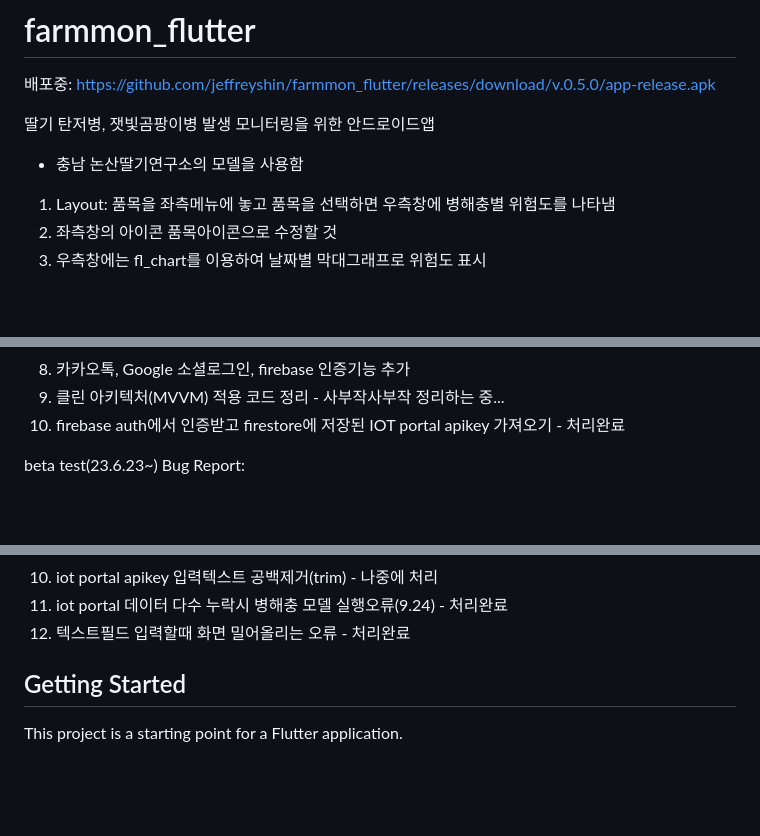
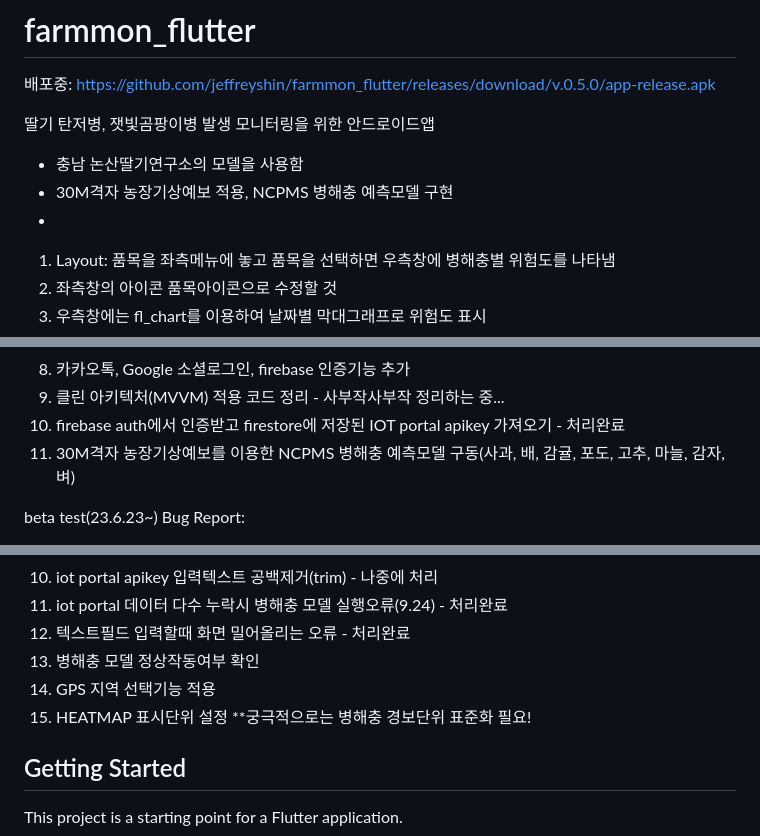
Before and after one commit to jeffreyshin/farmmon_flutter2, a Markdown page: README.md, 3 parts joined by grey strips. Drawn GitHub-style; blank space fills up the shorter version.

```diff
--- a/README.md
+++ b/README.md
@@ -4,7 +4,8 @@
 
 딸기 탄저병, 잿빛곰팡이병 발생 모니터링을 위한 안드로이드앱
 - 충남 논산딸기연구소의 모델을 사용함
-
+- 30M격자 농장기상예보 적용, NCPMS 병해충 예측모델 구현
+-
 1. Layout: 품목을 좌측메뉴에 놓고 품목을 선택하면 우측창에 병해충별 위험도를 나타냄
 2. 좌측창의 아이콘 품목아이콘으로 수정할 것
 3. 우측창에는 fl_chart를 이용하여 날짜별 막대그래프로 위험도 표시
@@ -15,7 +16,7 @@
 8. 카카오톡, Google 소셜로그인, firebase 인증기능 추가
 10. 클린 아키텍처(MVVM) 적용 코드 정리 - 사부작사부작 정리하는 중...
 11. firebase auth에서 인증받고 firestore에 저장된 IOT portal apikey 가져오기 - 처리완료
-
+12. 30M격자 농장기상예보를 이용한 NCPMS 병해충 예측모델 구동(사과, 배, 감귤, 포도, 고추, 마늘, 감자, 벼)
 
 beta test(23.6.23~) Bug Report:
 1. IOT포털 데이터가져오기 처음했을 때 실패: backend의 문제로 추정(python도 동일증상)  - 꼼수로 처리완료
@@ -30,7 +31,9 @@ beta test(23.6.23~) Bug Report:
 10. iot portal apikey 입력텍스트 공백제거(trim) - 나중에 처리
 11. iot portal 데이터 다수 누락시 병해충 모델 실행오류(9.24) - 처리완료
 12. 텍스트필드 입력할때 화면 밀어올리는 오류 - 처리완료
-
+13. 병해충 모델 정상작동여부 확인
+14. GPS 지역 선택기능 적용
+15. HEATMAP 표시단위 설정  **궁극적으로는 병해충 경보단위 표준화 필요!
 
 ## Getting Started
 
```
